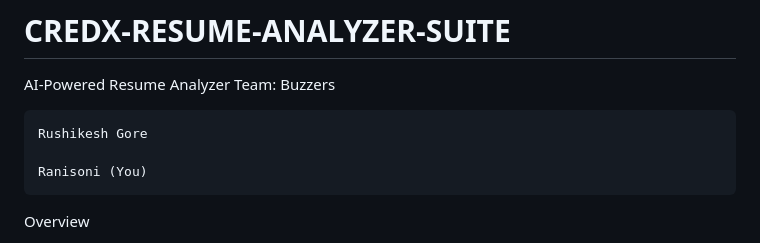
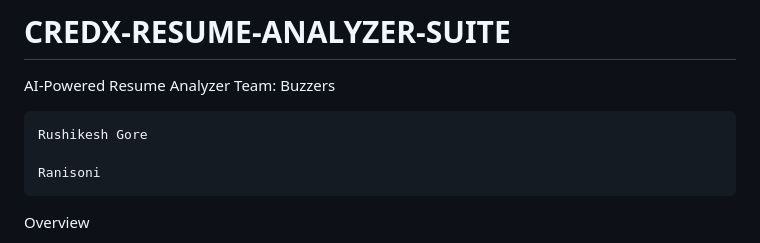
Before and after one commit to Ranisoni660/CREDX-RESUME-ANALYZER-SUITE, a Markdown page: README.md, the part around the change. Drawn GitHub-style.

```diff
--- a/README.md
+++ b/README.md
@@ -4,7 +4,7 @@ Team: Buzzers
 
     Rushikesh Gore
 
-    Ranisoni (You)
+    Ranisoni
 
 Overview
 
```
